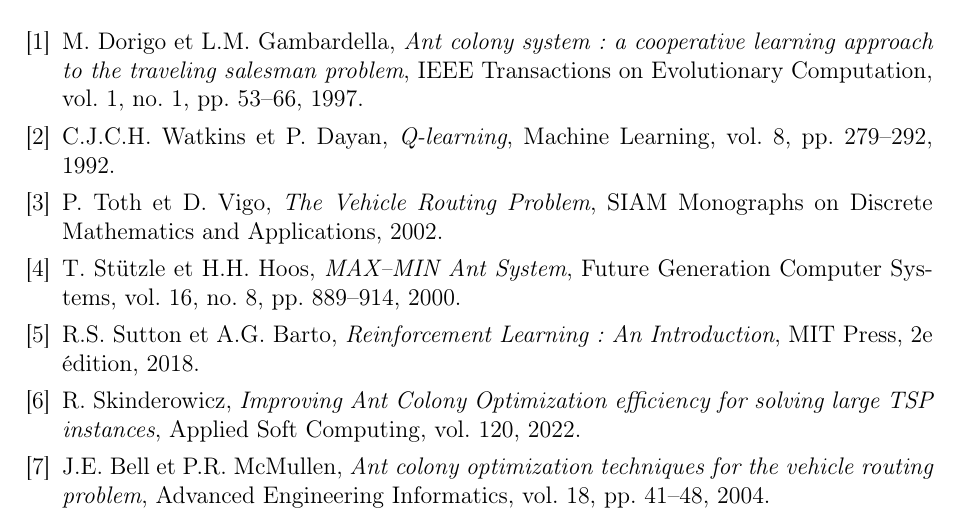
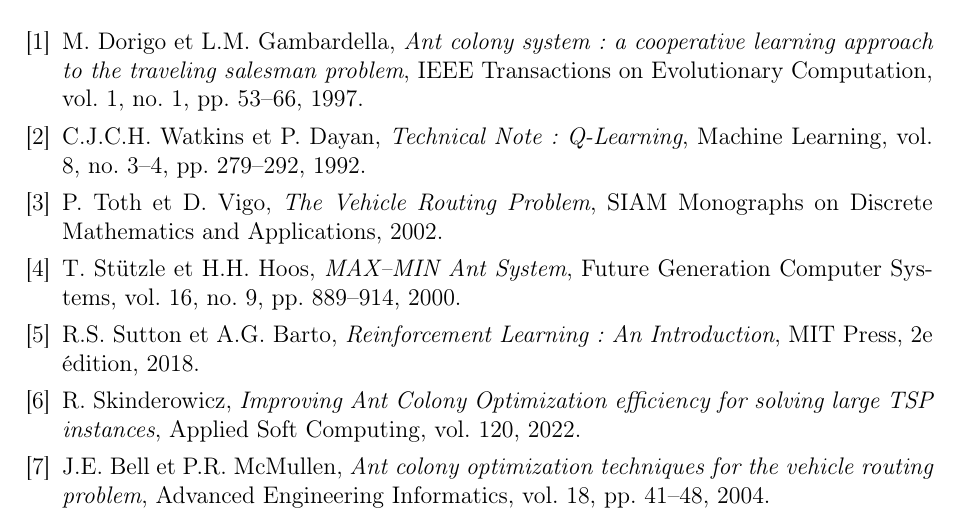
Before and after one commit to Buco7854/projet-opti-combinatoire, a LaTeX paper (rapport/rapport.tex): part of page 13 of 13, cut so that both start at the same text. Compiled offline with pdfLaTeX.

Commit message:
Corriger les références bibliographiques erronées
- Watkins & Dayan (1992) : titre corrigé en "Technical Note: Q-Learning",
  ajout du numéro 3-4
- Stützle & Hoos (2000) : numéro corrigé de 8 à 9

https://claude.ai/code/session_01YcPVYhGT2sot6u74GedaED

```diff
--- a/rapport/rapport.tex
+++ b/rapport/rapport.tex
@@ -512,8 +512,8 @@
 
 \bibitem{watkins1992}
 C.J.C.H. Watkins et P. Dayan,
-\textit{Q-learning},
-Machine Learning, vol. 8, pp. 279--292, 1992.
+\textit{Technical Note: Q-Learning},
+Machine Learning, vol. 8, no. 3--4, pp. 279--292, 1992.
 
 \bibitem{toth2002}
 P. Toth et D. Vigo,
@@ -523,7 +523,7 @@
 \bibitem{stutzle2000}
 T. Stützle et H.H. Hoos,
 \textit{MAX--MIN Ant System},
-Future Generation Computer Systems, vol. 16, no. 8, pp. 889--914, 2000.
+Future Generation Computer Systems, vol. 16, no. 9, pp. 889--914, 2000.
 
 \bibitem{sutton2018}
 R.S. Sutton et A.G. Barto,
```
